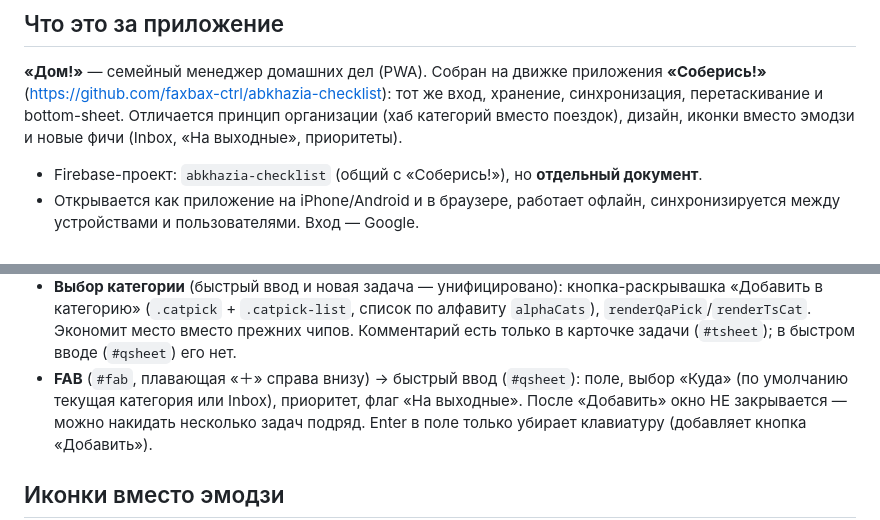
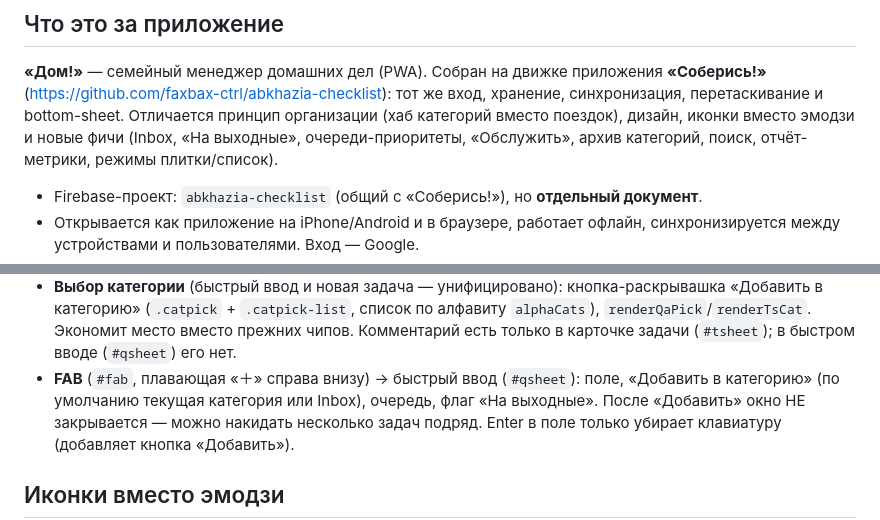
Before and after one commit to faxbax-ctrl/dom-tasks, a Markdown page: CLAUDE.md, 2 parts joined by grey strips. Rendered like a GitHub page.

Commit message:
CLAUDE.md: актуализация под 1.2 (очереди, архив, поиск, отчёт, шапка, разворот окон)
Co-Authored-By: Claude Opus 4.8 <noreply@anthropic.com>

```diff
--- a/CLAUDE.md
+++ b/CLAUDE.md
@@ -8,7 +8,8 @@
 **«Соберись!»** (https://github.com/faxbax-ctrl/abkhazia-checklist): тот же вход,
 хранение, синхронизация, перетаскивание и bottom-sheet. Отличается принцип
 организации (хаб категорий вместо поездок), дизайн, иконки вместо эмодзи и новые
-фичи (Inbox, «На выходные», приоритеты).
+фичи (Inbox, «На выходные», очереди-приоритеты, «Обслужить», архив категорий, поиск,
+отчёт-метрики, режимы плитки/список).
 
 - Firebase-проект: `abkhazia-checklist` (общий с «Соберись!»), но **отдельный документ**.
 - Открывается как приложение на iPhone/Android и в браузере, работает офлайн,
@@ -128,8 +129,8 @@ STATE = { v:1, cats: [
   «Добавить в категорию» (`.catpick` + `.catpick-list`, список по алфавиту `alphaCats`),
   `renderQaPick`/`renderTsCat`. Экономит место вместо прежних чипов. Комментарий есть только
   в карточке задачи (`#tsheet`); в быстром вводе (`#qsheet`) его нет.
-- **FAB** (`#fab`, плавающая «＋» справа внизу) → быстрый ввод (`#qsheet`): поле, выбор
-  «Куда» (по умолчанию текущая категория или Inbox), приоритет, флаг «На выходные». После
+- **FAB** (`#fab`, плавающая «＋» справа внизу) → быстрый ввод (`#qsheet`): поле, «Добавить в
+  категорию» (по умолчанию текущая категория или Inbox), очередь, флаг «На выходные». После
   «Добавить» окно НЕ закрывается — можно накидать несколько задач подряд. Enter в поле
   только убирает клавиатуру (добавляет кнопка «Добавить»).
 
```
